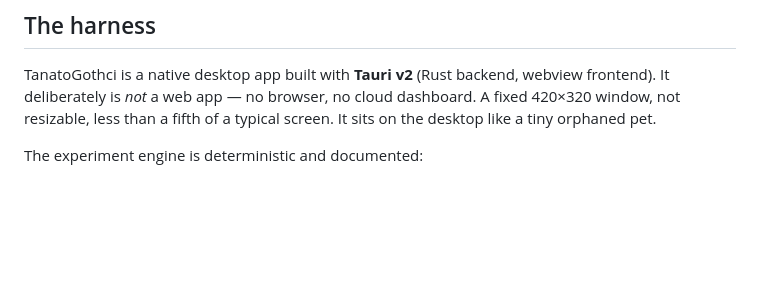
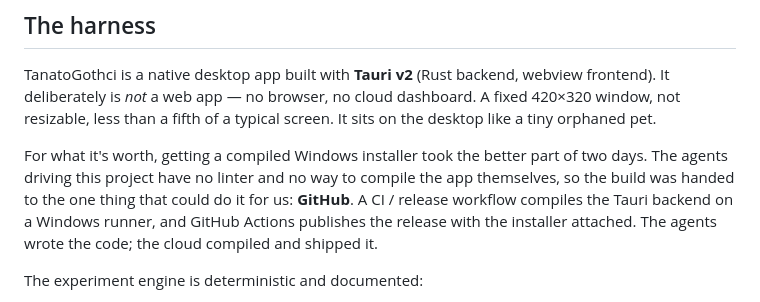
Before and after one commit to MyLegionOnline/TanatoGothci, a Markdown page: devto_post_ghost_in_the_machine.md, the part around the change. Drawn GitHub-style; blank space fills up the shorter version.

Commit message:
session:9cfcaed8-fc4b-47fc-98e7-885e87de3d29: edit devto_post_ghost_in_the_machine.md (task/ea99e1cf-4b2b-4173-b9ce-8be653faca19)
Co-Authored-By: Legion <hub@mylegion.online>

```diff
--- a/devto_post_ghost_in_the_machine.md
+++ b/devto_post_ghost_in_the_machine.md
@@ -48,6 +48,8 @@ The research question is simple and slightly cruel: **does an agent's behaviour
 ## The harness
 
 TanatoGothci is a native desktop app built with **Tauri v2** (Rust backend, webview frontend). It deliberately is *not* a web app — no browser, no cloud dashboard. A fixed 420×320 window, not resizable, less than a fifth of a typical screen. It sits on the desktop like a tiny orphaned pet.
+
+For what it's worth, getting a compiled Windows installer took the better part of two days. The agents driving this project have no linter and no way to compile the app themselves, so the build was handed to the one thing that could do it for us: **GitHub**. A CI / release workflow compiles the Tauri backend on a Windows runner, and GitHub Actions publishes the release with the installer attached. The agents wrote the code; the cloud compiled and shipped it.
 
 The experiment engine is deterministic and documented:
 
```
